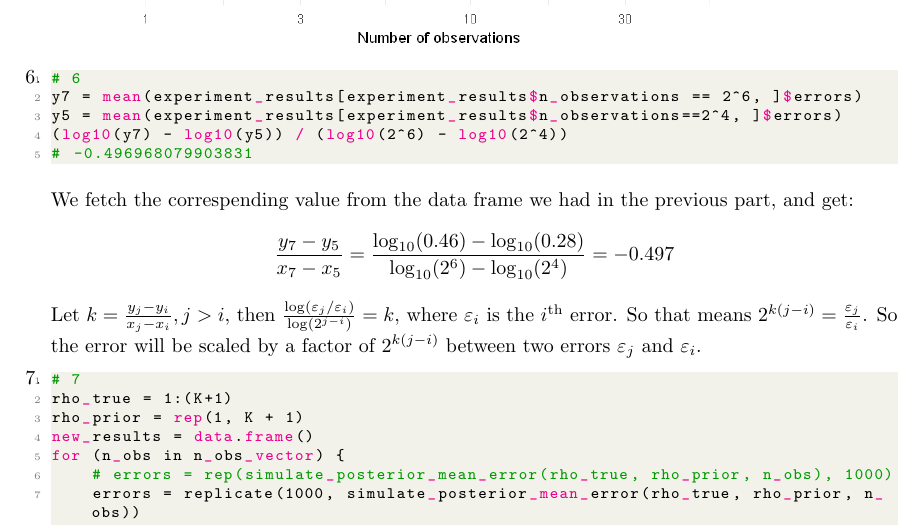
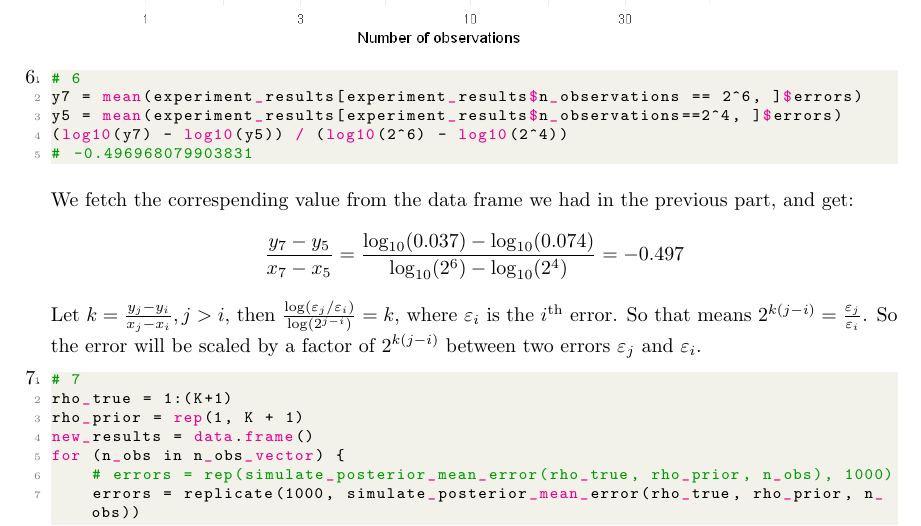
Before and after one commit to junsongt/STAT447, a LaTeX problem sheet (Exercise 05/main.tex): part of page 3 of 4, cut so that both start at the same text. Compiled offline with pdfLaTeX.

Commit message:
update Ex05

```diff
--- a/Exercise 05/main.tex
+++ b/Exercise 05/main.tex
@@ -136,7 +136,7 @@ y5 = mean(experiment_results[experiment_results$n_observations==2^4, ]$errors)
 # -0.496968079903831
 \end{lstlisting}
 We fetch the correspending value from the data frame we had in the previous part, and get:
-\[\frac{y_7 - y_5}{x_7 - x_5} = \frac{\log_{10}(0.46) - \log_{10}(0.28)}{\log_{10}(2^6) - \log_{10}(2^4)} = -0.497\]
+\[\frac{y_7 - y_5}{x_7 - x_5} = \frac{\log_{10}(0.037) - \log_{10}(0.074)}{\log_{10}(2^6) - \log_{10}(2^4)} = -0.497\]
 Let $k = \frac{y_j - y_i}{x_j - x_i}, j > i$, then $\frac{\log (\eps_j/\eps_i)}{\log (2^{j-i})} = k$, where $\eps_i$ is the $i^\text{th}$ error. So that means $2^{k(j-i)} = \frac{\eps_j}{\eps_i}$. So the error will be scaled by a factor of $2^{k(j-i)}$ between two errors $\eps_j$ and $\eps_i$.
 
 
```
Also changed, not shown: Exercise 05/main.pdf, 1 other file.
